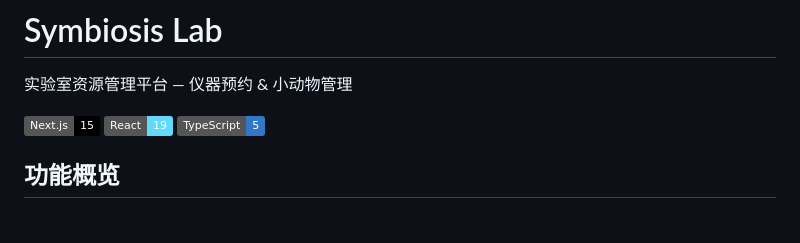
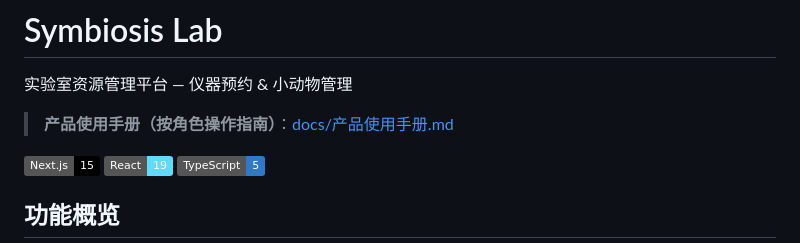
Before and after one commit to MermaidLiu/symbiosisLab, a Markdown page: README.md, the part around the change. GitHub-like rendering; badges without logos; blank space fills up the shorter version.

```diff
--- a/README.md
+++ b/README.md
@@ -1,6 +1,8 @@
 # Symbiosis Lab
 
 实验室资源管理平台 — 仪器预约 & 小动物管理
+
+> **产品使用手册（按角色操作指南）**：[docs/产品使用手册.md](./docs/产品使用手册.md)
 
 [![Next.js](https://img.shields.io/badge/Next.js-15-black)](https://nextjs.org/)
 [![React](https://img.shields.io/badge/React-19-61dafb)](https://react.dev/)
```
Also changed, not shown: docs/产品使用手册.md (added, +315 -0 lines).
